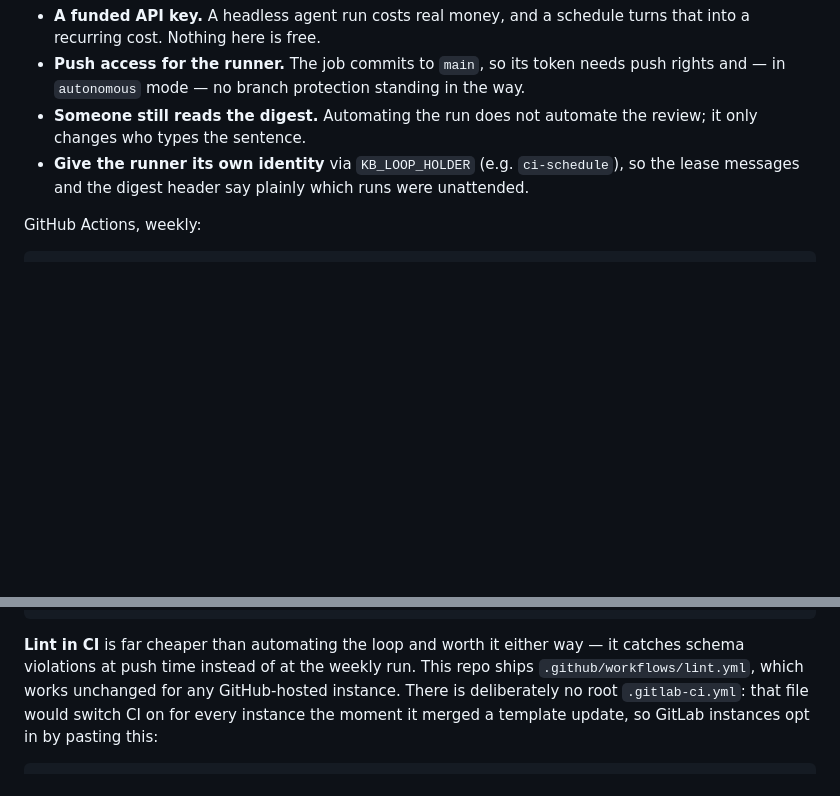
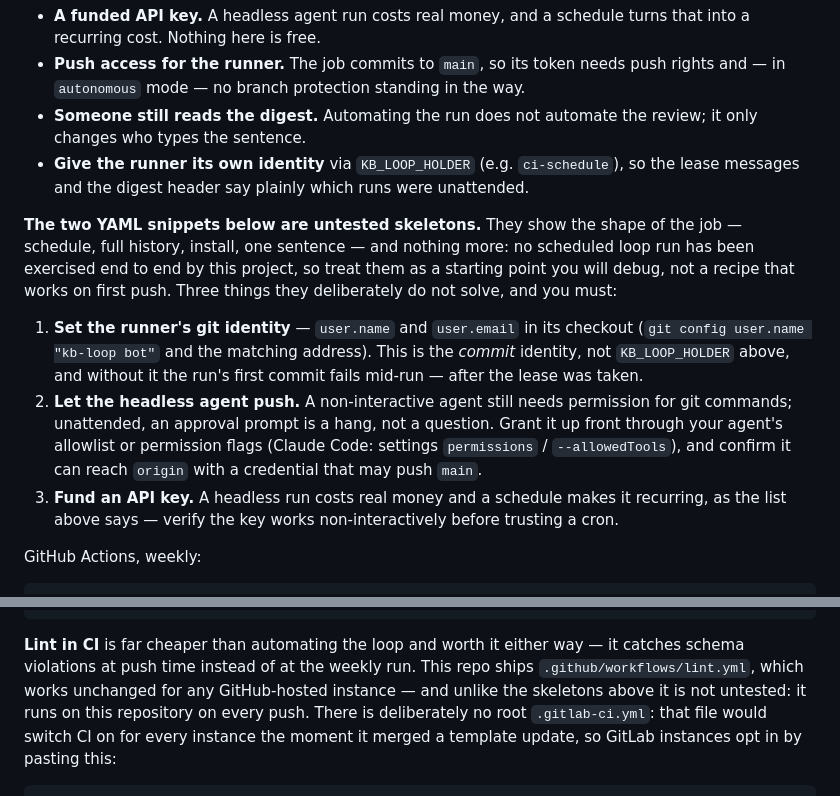
Before and after one commit to jasonw-dev/loopkb, a Markdown page: GETTING-STARTED.md, 2 parts joined by grey strips. Drawn GitHub-style; blank space fills up the shorter version.

Commit message:
docs: label the scheduled-loop recipes as untested skeletons
The GitHub Actions and GitLab CI snippets read like recipes; no scheduled loop
run has ever been exercised end to end here. They are now labelled skeletons,
with the three things they do not solve spelled out: the runner's git commit
identity, headless permission for git push (an approval prompt is a hang when
nobody is watching), and a funded API key verified non-interactively. The
shipped .github/workflows/lint.yml is explicitly excluded -- it runs on this
repository on every push.

Co-Authored-By: Claude Fable 5 <noreply@anthropic.com>
Claude-Session: https://claude.ai/code/session_014ri85J3RqwgjcoMqXE7Kv8

````diff
--- a/GETTING-STARTED.md
+++ b/GETTING-STARTED.md
@@ -198,6 +198,24 @@ The honest prerequisites, before the YAML:
 - **Give the runner its own identity** via `KB_LOOP_HOLDER` (e.g. `ci-schedule`), so the
   lease messages and the digest header say plainly which runs were unattended.
 
+**The two YAML snippets below are untested skeletons.** They show the shape of the job —
+schedule, full history, install, one sentence — and nothing more: no scheduled loop run
+has been exercised end to end by this project, so treat them as a starting point you will
+debug, not a recipe that works on first push. Three things they deliberately do not solve,
+and you must:
+
+1. **Set the runner's git identity** — `user.name` and `user.email` in its checkout
+   (`git config user.name "kb-loop bot"` and the matching address). This is the *commit*
+   identity, not `KB_LOOP_HOLDER` above, and without it the run's first commit fails
+   mid-run — after the lease was taken.
+2. **Let the headless agent push.** A non-interactive agent still needs permission for git
+   commands; unattended, an approval prompt is a hang, not a question. Grant it up front
+   through your agent's allowlist or permission flags (Claude Code: settings `permissions`
+   / `--allowedTools`), and confirm it can reach `origin` with a credential that may push
+   `main`.
+3. **Fund an API key.** A headless run costs real money and a schedule makes it recurring,
+   as the list above says — verify the key works non-interactively before trusting a cron.
+
 GitHub Actions, weekly:
 
 ```yaml
@@ -243,7 +261,9 @@ kb-loop:
 
 **Lint in CI** is far cheaper than automating the loop and worth it either way — it
 catches schema violations at push time instead of at the weekly run. This repo ships
-`.github/workflows/lint.yml`, which works unchanged for any GitHub-hosted instance. There
+`.github/workflows/lint.yml`, which works unchanged for any GitHub-hosted instance — and
+unlike the skeletons above it is not untested: it runs on this repository on every push.
+There
 is deliberately no root `.gitlab-ci.yml`: that file would switch CI on for every instance
 the moment it merged a template update, so GitLab instances opt in by pasting this:
 
````
